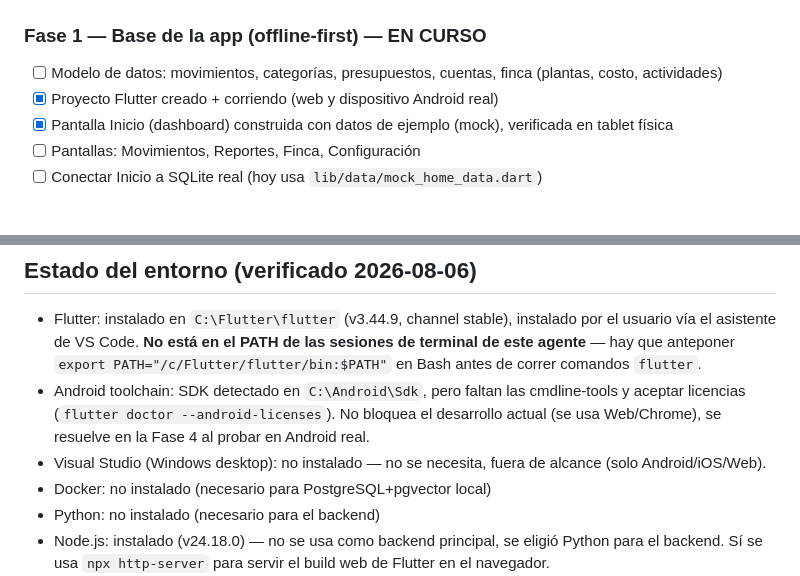
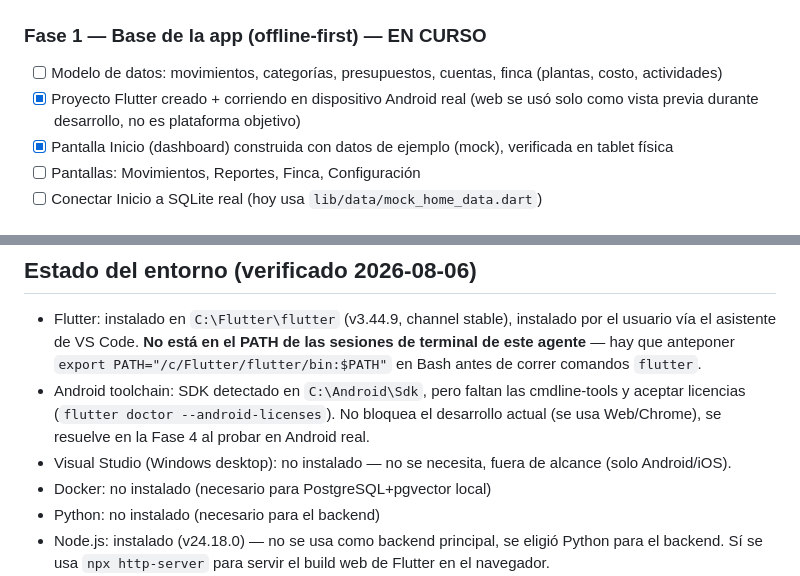
Before and after one commit to francocca/CoffeeCrop, a Markdown page: AGENTS.md, 2 parts joined by grey strips. GitHub-like rendering.

```diff
--- a/AGENTS.md
+++ b/AGENTS.md
@@ -35,7 +35,7 @@ App móvil (Android, iOS, Web) que combina:
 
 ### Fase 1 — Base de la app (offline-first) — EN CURSO
 - [ ] Modelo de datos: movimientos, categorías, presupuestos, cuentas, finca (plantas, costo, actividades)
-- [x] Proyecto Flutter creado + corriendo (web y dispositivo Android real)
+- [x] Proyecto Flutter creado + corriendo en dispositivo Android real (web se usó solo como vista previa durante desarrollo, no es plataforma objetivo)
 - [x] Pantalla Inicio (dashboard) construida con datos de ejemplo (mock), verificada en tablet física
 - [ ] Pantallas: Movimientos, Reportes, Finca, Configuración
 - [ ] Conectar Inicio a SQLite real (hoy usa `lib/data/mock_home_data.dart`)
@@ -62,7 +62,7 @@ App móvil (Android, iOS, Web) que combina:
 ## Estado del entorno (verificado 2026-08-06)
 - Flutter: instalado en `C:\Flutter\flutter` (v3.44.9, channel stable), instalado por el usuario vía el asistente de VS Code. **No está en el PATH de las sesiones de terminal de este agente** — hay que anteponer `export PATH="/c/Flutter/flutter/bin:$PATH"` en Bash antes de correr comandos `flutter`.
 - Android toolchain: SDK detectado en `C:\Android\Sdk`, pero faltan las cmdline-tools y aceptar licencias (`flutter doctor --android-licenses`). No bloquea el desarrollo actual (se usa Web/Chrome), se resuelve en la Fase 4 al probar en Android real.
-- Visual Studio (Windows desktop): no instalado — no se necesita, fuera de alcance (solo Android/iOS/Web).
+- Visual Studio (Windows desktop): no instalado — no se necesita, fuera de alcance (solo Android/iOS).
 - Docker: no instalado (necesario para PostgreSQL+pgvector local)
 - Python: no instalado (necesario para el backend)
 - Node.js: instalado (v24.18.0) — no se usa como backend principal, se eligió Python para el backend. Sí se usa `npx http-server` para servir el build web de Flutter en el navegador.
```
Also changed, not shown: other parts of AGENTS.md (+6 -4 lines), constitution.md (+1 -1 lines), plan.md (added, +174 -0 lines).
